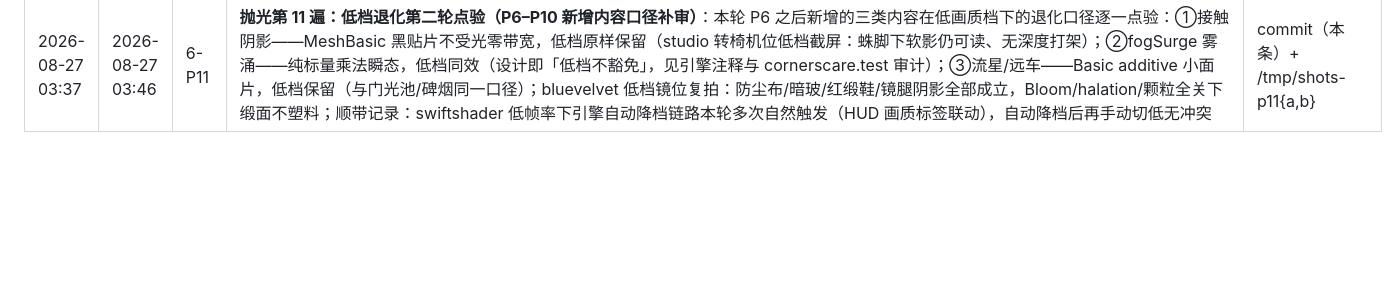
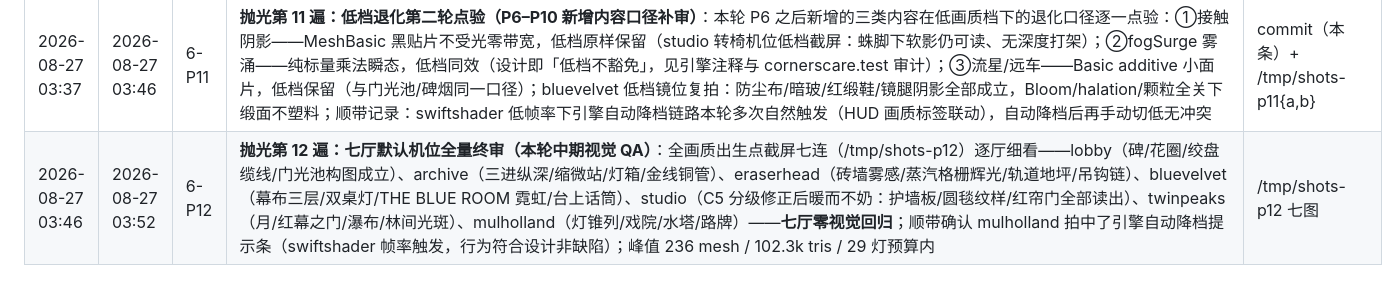
Before and after one commit to daleselaji-dev/DavidLinch-Archive, a Markdown page: WORKLOG.md, the part around the change. GitHub-like rendering; blank space fills up the shorter version.

Commit message:
v1.10 抛光P12（七厅默认机位全量终审）：全画质出生点截屏七连逐厅细看零视觉回归；C5 分级修正后 studio 暖而不奶确认；mulholland 拍中自动降档提示条（swiftshader 帧率触发符合设计）；峰值 236/102.3k/29 预算内
Co-authored-by: DDDonut <daleselaji-dev@users.noreply.github.com>

```diff
--- a/WORKLOG.md
+++ b/WORKLOG.md
@@ -282,3 +282,4 @@
 | 2026-08-27 03:08 | 2026-08-27 03:14 | 6-P9 | **抛光第 9 遍：微动遍——「林奇的场里没有东西完全静止」**：四处零带宽怠速动画（全部标量旋转、不加件不加光）：①twinpeaks 中箱探出的信角随夜风翕动（0.5Hz 主拍 + 1.7Hz 碎颤叠加——信在等风，风在等人）；②eraserhead 05 号柜挂锁归位后仍有 ±0.006 怠速摆（0.8Hz，厂房常年低频震让它静不下来；与嗡震大摆共用缓归通道无跳变）；③studio 空白行李牌没有风也在极缓地摆（±0.02、10s 一个来回——不该动的东西在动，越小越不对劲）；④archive 停机的缩微机每 21–34s（seeded 抖动）自己蠕一格走带 0.8s（双盘 + 手轮同步爬、无声——没人碰它，它也在一点一点把空白往前倒；开机动画期间怠速通道让位）；v110-interactions.test 新增 P9 微动审计组（+4 用例：四处怠速逐一在源）→ 312 单测全绿；构建 + lobby/archive/eraserhead/twinpeaks/studio 运行时冒烟全绿（116 个 onActivate 无异常、预算 191–235 mesh 全部 240 内） | commit（本条） |
 | 2026-08-27 03:14 | 2026-08-27 03:37 | 6-P10 | **抛光第 10 遍：远处的光——两处稀疏夜空事件（seeded 间隔，零交互纯氛围）**：①twinpeaks 流星——每 60–110s 在随机方位斜划 0.9s（细条渐变贴图 + 正弦透明包络；长轴沿运动方向、板面朝观察区的正交基一次算好——抬头的人才看得见，没人抬头它也划）；②mulholland 山腰远车——每 75–120s 一对头灯 + 路面拖晕（三面片合并单 mesh）沿远山腰缓移 8.5s、途中被山形挡几口（慢闸乘包络）、拐弯就没了——灯永远到不了这条街；**四轮机位试错定档**：首版随机全方位 + 车高 4.6 被临街墙/剧场楼体全遮（东向、北向两拍都撞墙）→ 弧线限定南北路轴天空带（街道走廊尽头才看得见远山）+ 车高抬到 9.6（屋脊环 ≤8.5 之上、山线 ≤13 之下）；临时冻结弧线中点验证拍成立（南向街道走廊：双灯挂在山腰线上、屋脊之上可读），拍完全部临时参数还原并复核在源；v110-interactions.test +2（流星/远车 seeded 间隔与包络审计）→ 314 单测全绿；终态冒烟 tp 236 / mul 234 mesh 预算内、两重惊吓自然触发保持 | commit（本条）+ /tmp/shots-p10{a..e} |
 | 2026-08-27 03:37 | 2026-08-27 03:46 | 6-P11 | **抛光第 11 遍：低档退化第二轮点验（P6–P10 新增内容口径补审）**：本轮 P6 之后新增的三类内容在低画质档下的退化口径逐一点验：①接触阴影——MeshBasic 黑贴片不受光零带宽，低档原样保留（studio 转椅机位低档截屏：蛛脚下软影仍可读、无深度打架）；②fogSurge 雾涌——纯标量乘法瞬态，低档同效（设计即「低档不豁免」，见引擎注释与 cornerscare.test 审计）；③流星/远车——Basic additive 小面片，低档保留（与门光池/碑烟同一口径）；bluevelvet 低档镜位复拍：防尘布/暗玻/红缎鞋/镜腿阴影全部成立，Bloom/halation/颗粒全关下缎面不塑料；顺带记录：swiftshader 低帧率下引擎自动降档链路本轮多次自然触发（HUD 画质标签联动），自动降档后再手动切低无冲突 | commit（本条）+ /tmp/shots-p11{a,b} |
+| 2026-08-27 03:46 | 2026-08-27 03:52 | 6-P12 | **抛光第 12 遍：七厅默认机位全量终审（本轮中期视觉 QA）**：全画质出生点截屏七连（/tmp/shots-p12）逐厅细看——lobby（碑/花圈/绞盘缆线/门光池构图成立）、archive（三进纵深/缩微站/灯箱/金线铜管）、eraserhead（砖墙雾感/蒸汽格栅辉光/轨道地坪/吊钩链）、bluevelvet（幕布三层/双桌灯/THE BLUE ROOM 霓虹/台上话筒）、studio（C5 分级修正后暖而不奶：护墙板/圆毯纹样/红帘门全部读出）、twinpeaks（月/红幕之门/瀑布/林间光斑）、mulholland（灯锥列/戏院/水塔/路牌）——**七厅零视觉回归**；顺带确认 mulholland 拍中了引擎自动降档提示条（swiftshader 帧率触发，行为符合设计非缺陷）；峰值 236 mesh / 102.3k tris / 29 灯预算内 | /tmp/shots-p12 七图 |
```
